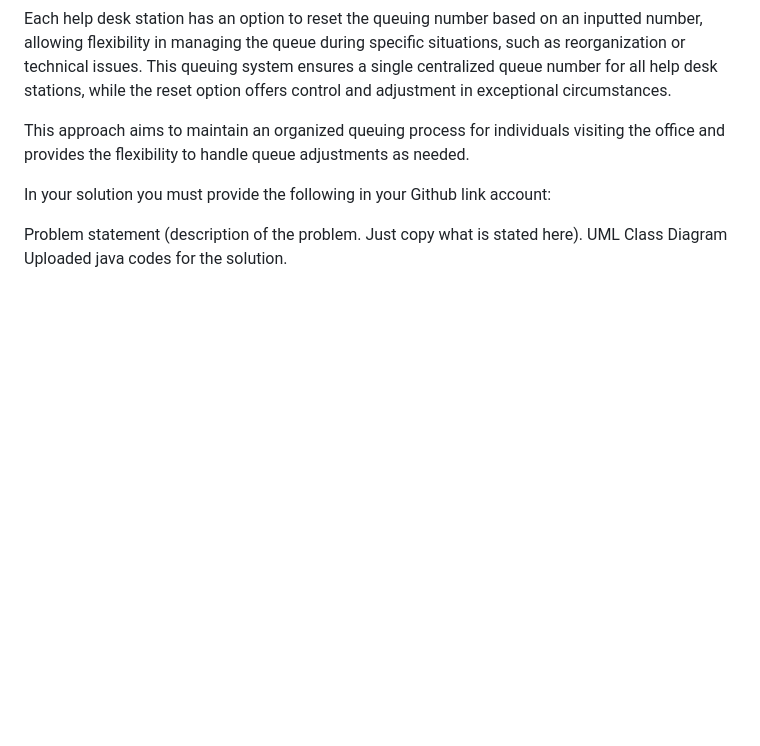
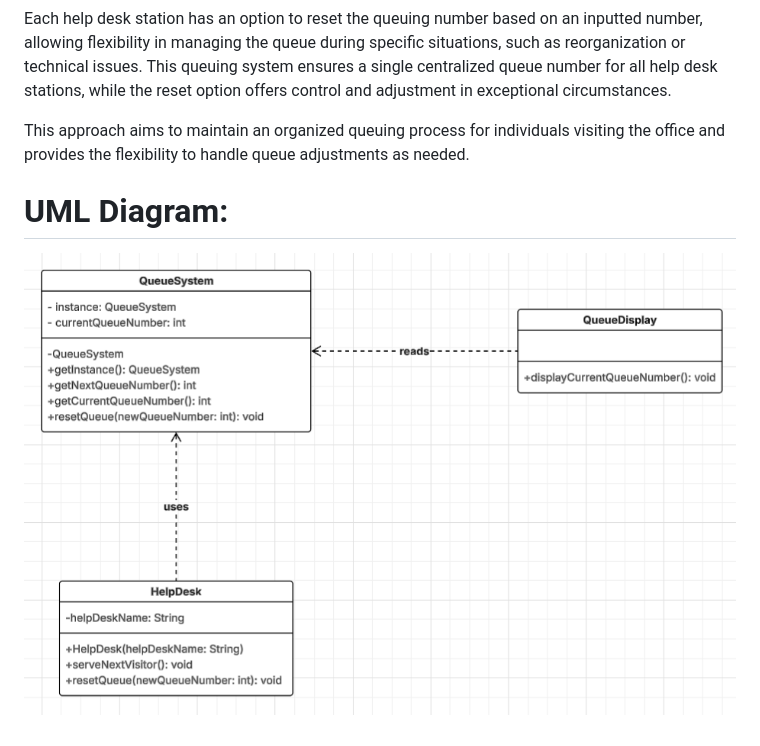
Before and after one commit to StevenAborde17/LabAss5_SingletonPattern, a Markdown page: README.md, the part around the change. GitHub-like rendering; pictures changed too: image.png (added); blank space fills up the shorter version.

```diff
--- a/README.md
+++ b/README.md
@@ -6,8 +6,5 @@ Each help desk station has an option to reset the queuing number based on an inp
 
 This approach aims to maintain an organized queuing process for individuals visiting the office and provides the flexibility to handle queue adjustments as needed.
 
-In your solution you must provide the following in your Github link account:
-
-  Problem statement (description of the problem. Just copy what is stated here).
-  UML Class Diagram
-  Uploaded java codes for the solution.
+# UML Diagram:
+![alt text](image.png)
```
Also changed, not shown: 4 other files.
